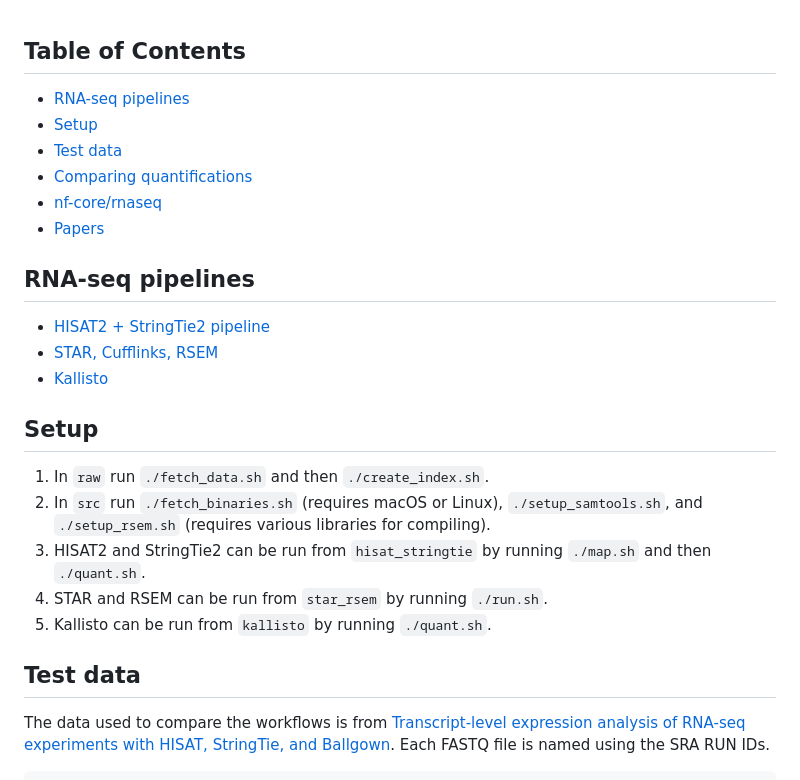
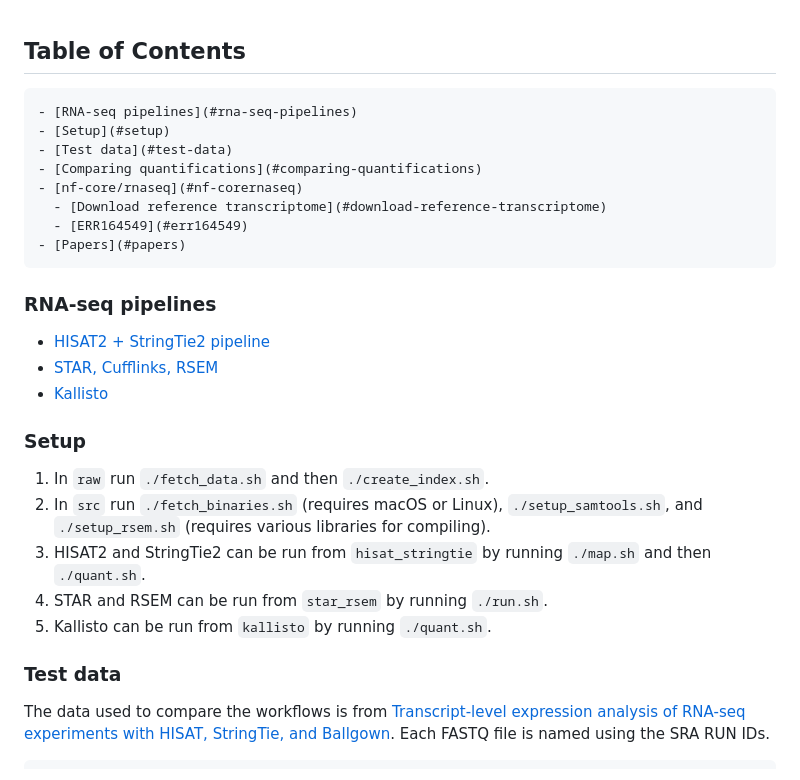
Before and after one commit to davetang/rnaseq, a Markdown page: README.md, the part around one of its changes. GitHub-like rendering.

```diff
--- a/README.md
+++ b/README.md
@@ -1,19 +1,21 @@
 ## Table of Contents
 
-  - [RNA-seq pipelines](#rna-seq-pipelines)
-  - [Setup](#setup)
-  - [Test data](#test-data)
-  - [Comparing quantifications](#comparing-quantifications)
-  - [nf-core/rnaseq](#nf-corernaseq)
-  - [Papers](#papers)
+    - [RNA-seq pipelines](#rna-seq-pipelines)
+    - [Setup](#setup)
+    - [Test data](#test-data)
+    - [Comparing quantifications](#comparing-quantifications)
+    - [nf-core/rnaseq](#nf-corernaseq)
+      - [Download reference transcriptome](#download-reference-transcriptome)
+      - [ERR164549](#err164549)
+    - [Papers](#papers)
 
-## RNA-seq pipelines
+### RNA-seq pipelines
 
 * [HISAT2 + StringTie2 pipeline](https://davetang.org/muse/2017/10/25/getting-started-hisat-stringtie-ballgown/)
 * [STAR, Cufflinks, RSEM](https://pubmed.ncbi.nlm.nih.gov/27662878/)
 * [Kallisto](https://pachterlab.github.io/kallisto/starting)
 
-## Setup
+### Setup
 
 1. In `raw` run `./fetch_data.sh` and then `./create_index.sh`.
 2. In `src` run `./fetch_binaries.sh` (requires macOS or Linux), `./setup_samtools.sh`, and `./setup_rsem.sh` (requires various libraries for compiling).
@@ -21,7 +23,7 @@
 4. STAR and RSEM can be run from `star_rsem` by running `./run.sh`.
 5. Kallisto can be run from `kallisto` by running `./quant.sh`.
 
-## Test data
+### Test data
 
 The data used to compare the workflows is from [Transcript-level expression analysis of RNA-seq experiments with HISAT, StringTie, and Ballgown](https://www.ncbi.nlm.nih.gov/pmc/articles/PMC5032908/). Each FASTQ file is named using the SRA RUN IDs.
 
```
Also changed, not shown: other parts of README.md (+5 -5 lines).
